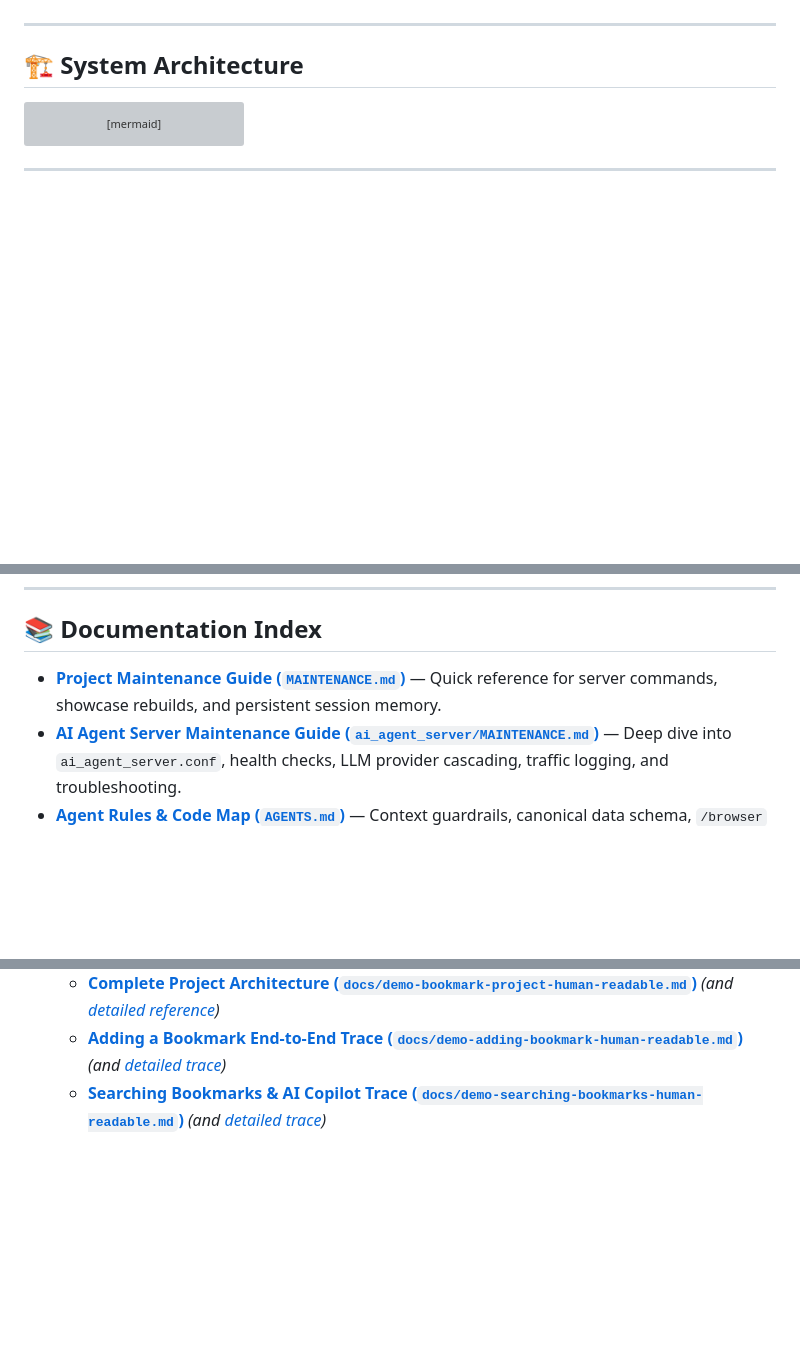
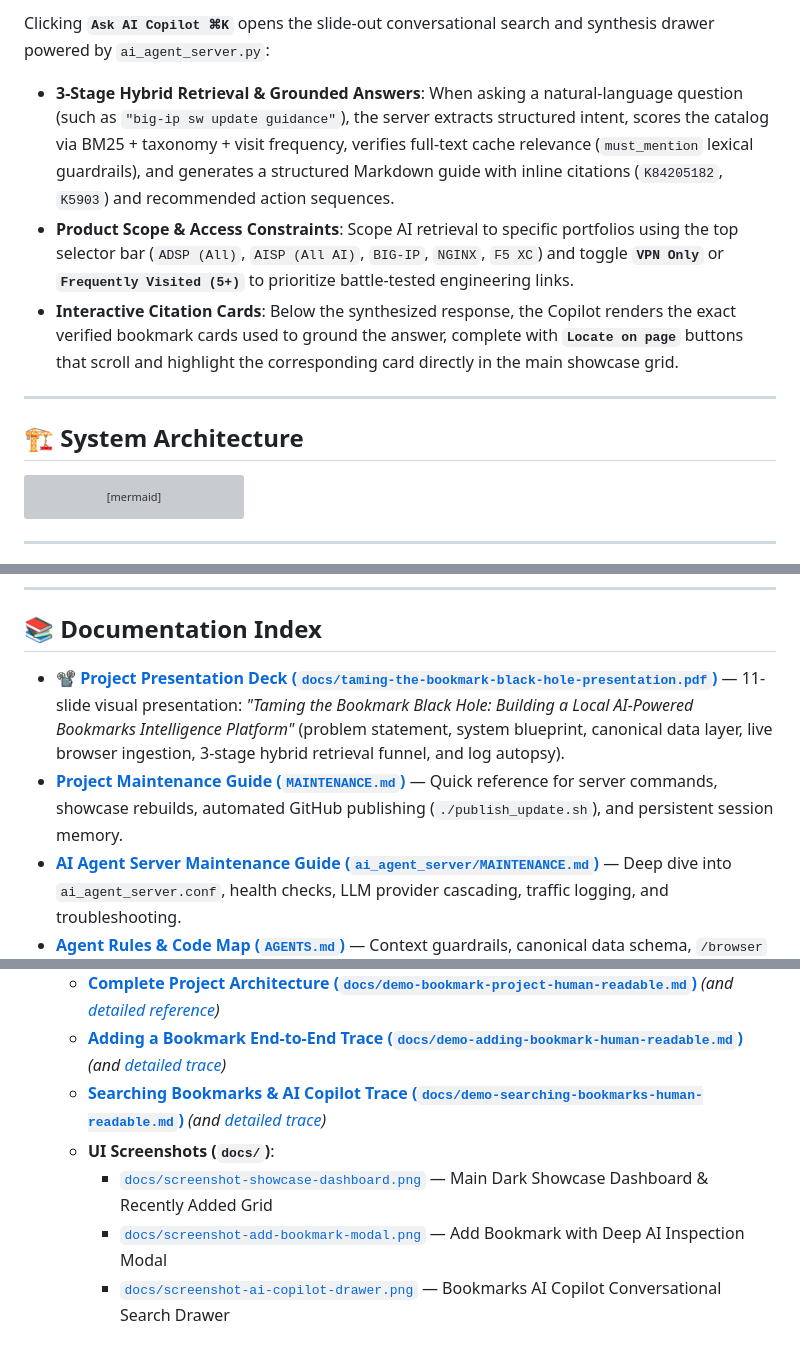
Before and after one commit to dfs5/organize-bookmarks, a Markdown page: README.md, 3 parts joined by grey strips. Drawn GitHub-style; blank space fills up the shorter version; grey boxes are pictures that could not be loaded.

```diff
--- a/README.md
+++ b/README.md
@@ -17,3 +48,7 @@ A zero-dependency Python knowledge management, taxonomy curation, and hybrid AI
+Clicking **`Ask AI Copilot ⌘K`** opens the slide-out conversational search and synthesis drawer powered by `ai_agent_server.py`:
+- **3-Stage Hybrid Retrieval & Grounded Answers**: When asking a natural-language question (such as `"big-ip sw update guidance"`), the server extracts structured intent, scores the catalog via BM25 + taxonomy + visit frequency, verifies full-text cache relevance (`must_mention` lexical guardrails), and generates a structured Markdown guide with inline citations (`K84205182`, `K5903`) and recommended action sequences.
+- **Product Scope & Access Constraints**: Scope AI retrieval to specific portfolios using the top selector bar (`ADSP (All)`, `AISP (All AI)`, `BIG-IP`, `NGINX`, `F5 XC`) and toggle **`VPN Only`** or **`Frequently Visited (5+)`** to prioritize battle-tested engineering links.
+- **Interactive Citation Cards**: Below the synthesized response, the Copilot renders the exact verified bookmark cards used to ground the answer, complete with **`Locate on page`** buttons that scroll and highlight the corresponding card directly in the main showcase grid.
 
 ---
 
@@ -148,10 +183,15 @@ python3 sync_edge_history_bookmarks.py
 
 ## 📚 Documentation Index
 
-- [**Project Maintenance Guide (`MAINTENANCE.md`)**](MAINTENANCE.md) — Quick reference for server commands, showcase rebuilds, and persistent session memory.
+- [**📽️ Project Presentation Deck (`docs/taming-the-bookmark-black-hole-presentation.pdf`)**](docs/taming-the-bookmark-black-hole-presentation.pdf) — 11-slide visual presentation: *"Taming the Bookmark Black Hole: Building a Local AI-Powered Bookmarks Intelligence Platform"* (problem statement, system blueprint, canonical data layer, live browser ingestion, 3-stage hybrid retrieval funnel, and log autopsy).
+- [**Project Maintenance Guide (`MAINTENANCE.md`)**](MAINTENANCE.md) — Quick reference for server commands, showcase rebuilds, automated GitHub publishing (`./publish_update.sh`), and persistent session memory.
 - [**AI Agent Server Maintenance Guide (`ai_agent_server/MAINTENANCE.md`)**](ai_agent_server/MAINTENANCE.md) — Deep dive into `ai_agent_server.conf`, health checks, LLM provider cascading, traffic logging, and troubleshooting.
 - [**Agent Rules & Code Map (`AGENTS.md`)**](AGENTS.md) — Context guardrails, canonical data schema, `/browser` inspection workflow, and line-level code index.
 - **Architecture & Workflow Deep Dives (`docs/`)**:
   - [**Complete Project Architecture (`docs/demo-bookmark-project-human-readable.md`)**](docs/demo-bookmark-project-human-readable.md) *(and [detailed reference](docs/demo-bookmark-project.md))*
   - [**Adding a Bookmark End-to-End Trace (`docs/demo-adding-bookmark-human-readable.md`)**](docs/demo-adding-bookmark-human-readable.md) *(and [detailed trace](docs/demo-adding-bookmark.md))*
   - [**Searching Bookmarks & AI Copilot Trace (`docs/demo-searching-bookmarks-human-readable.md`)**](docs/demo-searching-bookmarks-human-readable.md) *(and [detailed trace](docs/demo-searching-bookmarks.md))*
+  - **UI Screenshots (`docs/`)**:
+    - [`docs/screenshot-showcase-dashboard.png`](docs/screenshot-showcase-dashboard.png) — Main Dark Showcase Dashboard & Recently Added Grid
+    - [`docs/screenshot-add-bookmark-modal.png`](docs/screenshot-add-bookmark-modal.png) — Add Bookmark with Deep AI Inspection Modal
+    - [`docs/screenshot-ai-copilot-drawer.png`](docs/screenshot-ai-copilot-drawer.png) — Bookmarks AI Copilot Conversational Search Drawer
```
Also changed, not shown: other parts of README.md (+31 -0 lines), docs/screenshot-add-bookmark-modal.png (added), docs/screenshot-ai-copilot-drawer.png (added), docs/screenshot-showcase-dashboard.png (added), 2 other files.
